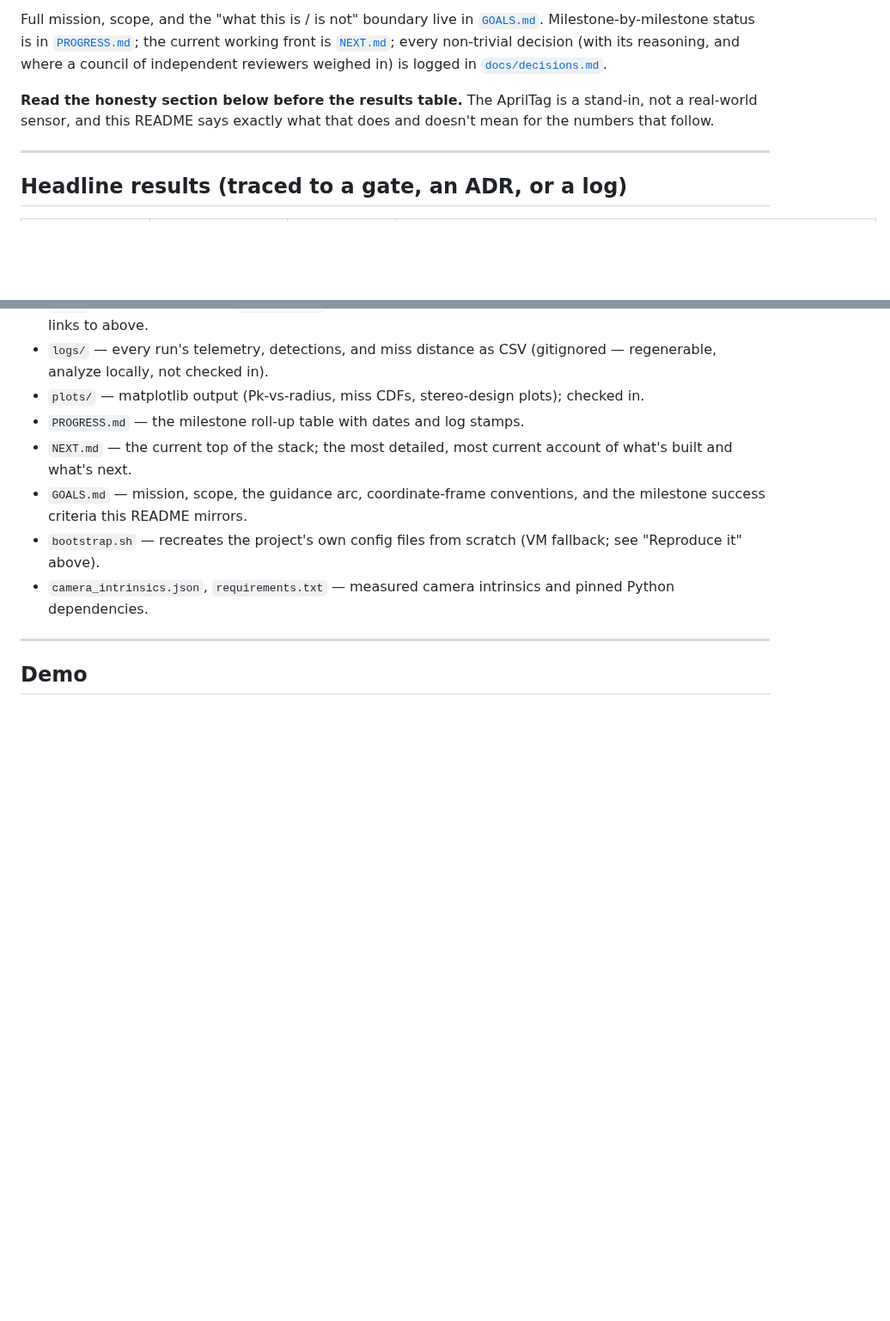
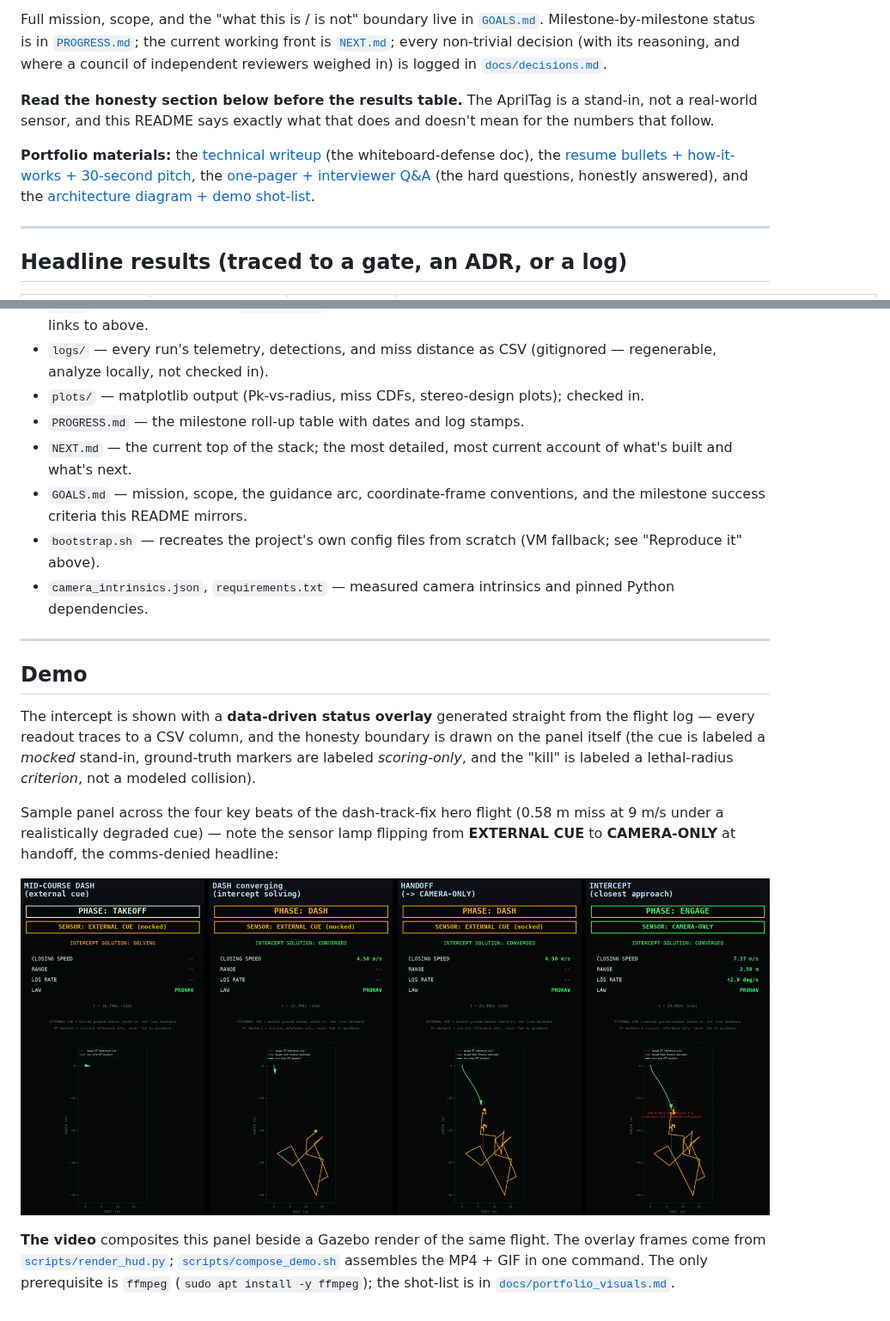
Before and after one commit to Swampyemerson/interceptor-sim, a Markdown page: README.md, 2 parts joined by grey strips. Shown at 86% size. Drawn GitHub-style; pictures changed too: docs/images/hud_overlay_sample.png (added); blank space fills up the shorter version.

Commit message:
README polish: headline the full arc (running-start + dash-track-fix), overlay image, compose_demo.sh
- README: added the running-start (ADR-0028) + dash-track-fix (ADR-0030, the
  culmination: 1.19/1.48m under REALISTIC perception) rows to the headline table;
  corrected the diagnosis row to lead with the capacity bound (0.72m<<1.69m, r2=0.96
  at handoff) not the near-tautological freeze r2=0.99; linked the 4 portfolio docs;
  embedded the status-overlay sample + video instructions.
- docs/images/hud_overlay_sample.png: the HUD across 4 intercept beats.
- scripts/compose_demo.sh: one-command MP4+GIF (HUD-only today, HUD+Gazebo-render
  composite when GUI frames are supplied); ffmpeg is the only prerequisite.

Co-Authored-By: Claude Fable 5 <noreply@anthropic.com>

```diff
--- a/README.md
+++ b/README.md
@@ -28,6 +26,12 @@ where a council of independent reviewers weighed in) is logged in
 a stand-in, not a real-world sensor, and this README says exactly what that
 does and doesn't mean for the numbers that follow.
 
+**Portfolio materials:** the [technical writeup](docs/WRITEUP.md) (the
+whiteboard-defense doc), the [resume bullets + how-it-works + 30-second
+pitch](docs/portfolio_bullets.md), the [one-pager + interviewer Q&A](docs/interviewer_prep.md)
+(the hard questions, honestly answered), and the [architecture diagram +
+demo shot-list](docs/portfolio_visuals.md).
+
 ---
 
 ## Headline results (traced to a gate, an ADR, or a log)
@@ -439,6 +445,20 @@ Gazebo/PX4/Claude sessions before trusting a comparison across batches.
 
 ## Demo
 
-<!-- TODO: M5 demo GIF -- screen-recorded GUI side-by-side of a pursuit vs.
-     pro-nav intercept on the same crossing path (Emerson's standing request
-     to watch it fly is also the demo content, per NEXT.md's M5 plan). -->
+The intercept is shown with a **data-driven status overlay** generated straight
+from the flight log — every readout traces to a CSV column, and the honesty
+boundary is drawn on the panel itself (the cue is labeled a *mocked* stand-in,
+ground-truth markers are labeled *scoring-only*, and the "kill" is labeled a
+lethal-radius *criterion*, not a modeled collision).
+
+Sample panel across the four key beats of the dash-track-fix hero flight (0.58 m
+miss at 9 m/s under a realistically degraded cue) — note the sensor lamp flipping
+from **EXTERNAL CUE** to **CAMERA-ONLY** at handoff, the comms-denied headline:
+
+![Status overlay across the intercept](docs/images/hud_overlay_sample.png)
+
+**The video** composites this panel beside a Gazebo render of the same flight.
+The overlay frames come from [`scripts/render_hud.py`](scripts/render_hud.py);
+[`scripts/compose_demo.sh`](scripts/compose_demo.sh) assembles the MP4 + GIF in
+one command. The only prerequisite is `ffmpeg` (`sudo apt install -y ffmpeg`);
+the shot-list is in [`docs/portfolio_visuals.md`](docs/portfolio_visuals.md).
```
Also changed, not shown: other parts of README.md (+4 -4 lines), 1 other file.
